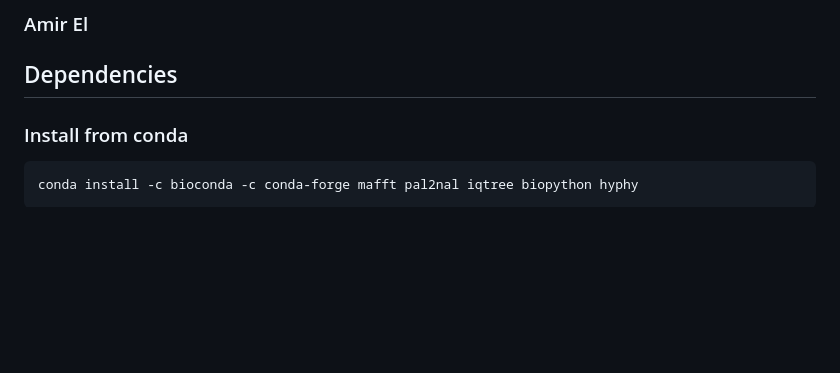
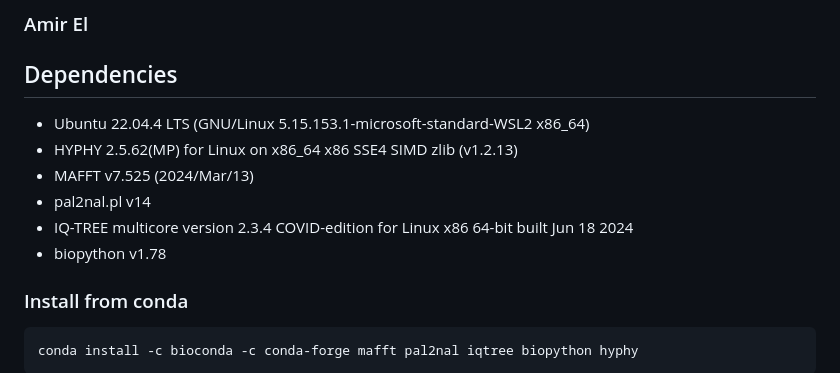
Before and after one commit to brewerlab/summer2024, a Markdown page: README.md, the part around the change. GitHub-like rendering; blank space fills up the shorter version.

Commit message:
Added version numbers for software packages

```diff
--- a/README.md
+++ b/README.md
@@ -6,6 +6,13 @@
 ### Amir El
 
 ## Dependencies
+
+- Ubuntu 22.04.4 LTS (GNU/Linux 5.15.153.1-microsoft-standard-WSL2 x86_64)
+- HYPHY 2.5.62(MP) for Linux on x86_64 x86 SSE4 SIMD zlib (v1.2.13)
+- MAFFT v7.525 (2024/Mar/13)
+- pal2nal.pl v14
+- IQ-TREE multicore version 2.3.4 COVID-edition for Linux x86 64-bit built Jun 18 2024
+- biopython v1.78
 
 ### Install from conda
 
```
